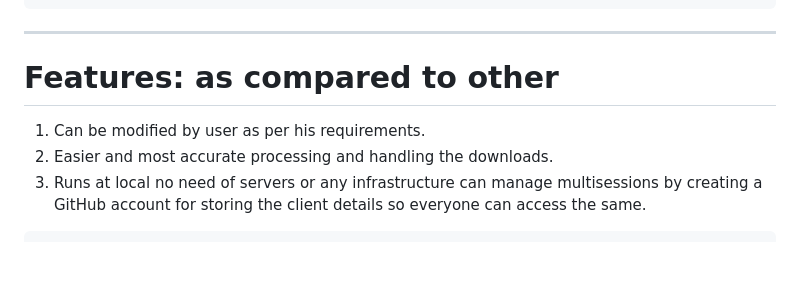
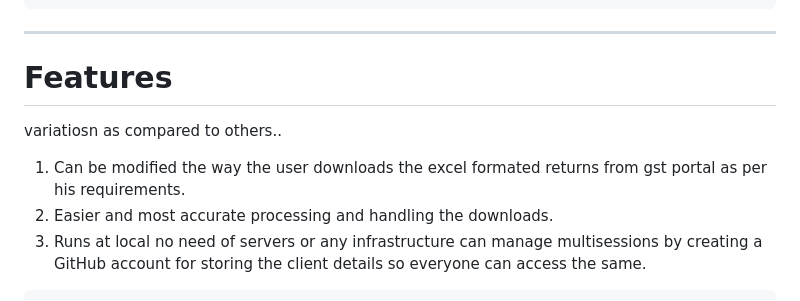
Before and after one commit to GChiranjeevi1/NEO-GST, a Markdown page: README.md, the part around the change. Drawn GitHub-style; blank space fills up the shorter version.

```diff
--- a/README.md
+++ b/README.md
@@ -58,9 +58,9 @@ In GST portal go to **"returns dashboard"** in the dashboard for all returns and
 
 ---
 
-# Features: as compared to other
-
-   1. Can be modified by user as per his requirements.
+# Features
+variatiosn as compared to others..
+   1. Can be modified the way the user downloads the excel formated returns from gst portal as per his requirements.
    2. Easier and most accurate processing and handling the downloads.
    3. Runs at local no need of servers or any infrastructure can manage multisessions by creating a GitHub account for storing the client details so everyone can access the same.
 
```
